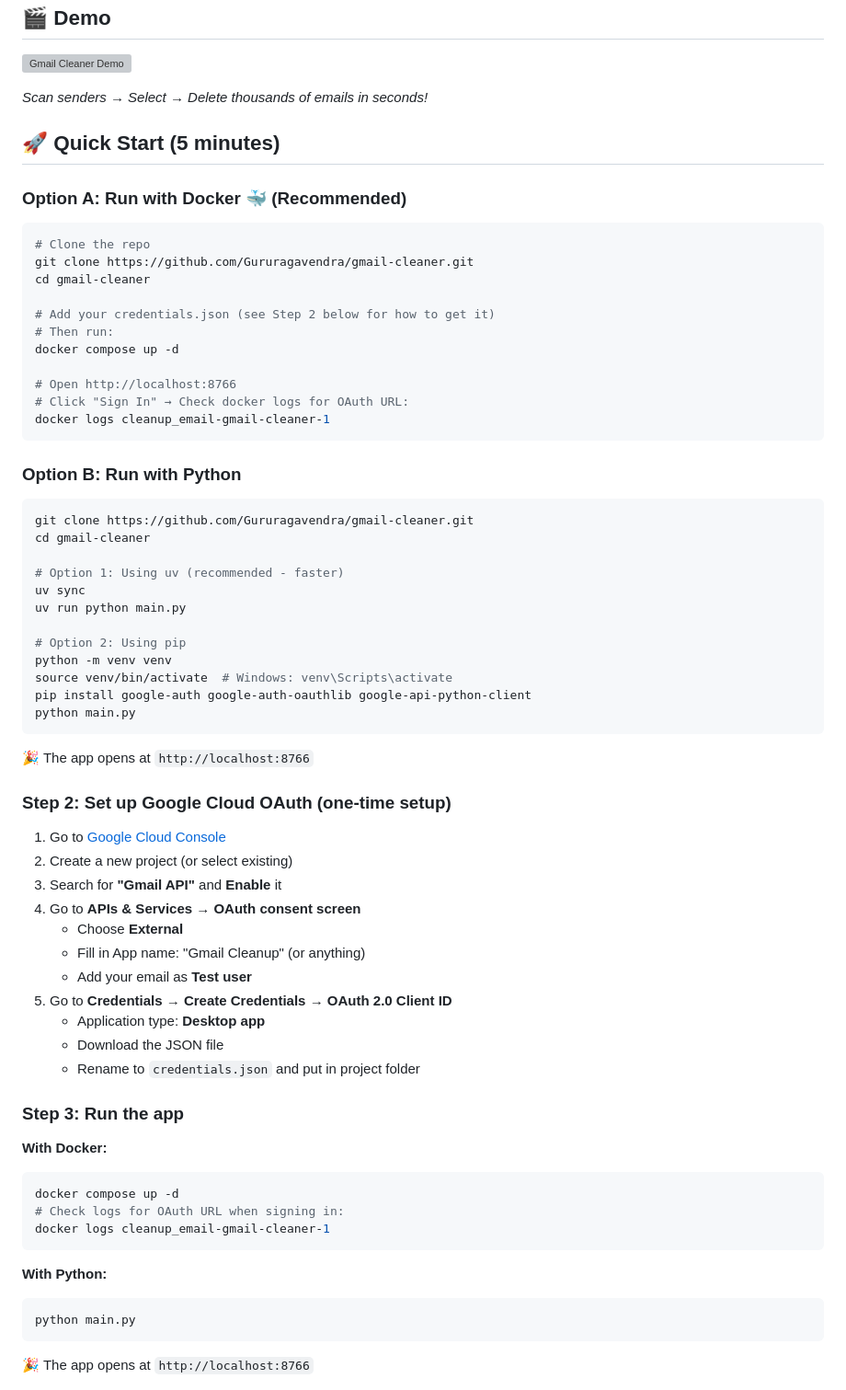
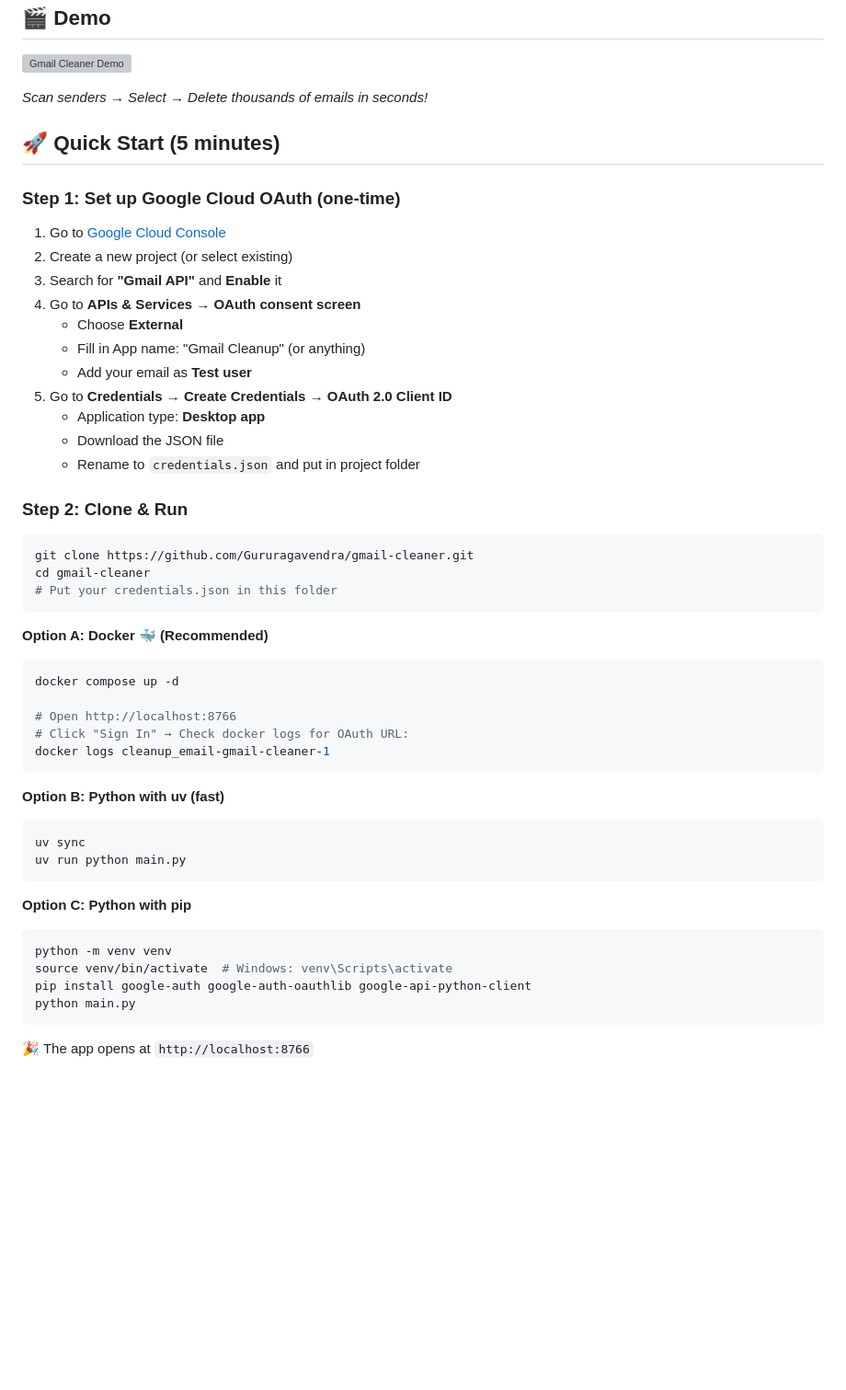
Before and after one commit to Gururagavendra/gmail-cleaner, a Markdown page: README.md, the part around the change. Shown: that part at 92% size. GitHub-like rendering; blank space fills up the shorter version; grey boxes are pictures that could not be loaded.

Commit message:
Reorganize README: OAuth setup first, then run options

````diff
--- a/README.md
+++ b/README.md
@@ -28,42 +28,7 @@ A **free**, privacy-focused tool to bulk unsubscribe from emails, delete emails
 
 ## 🚀 Quick Start (5 minutes)
 
-### Option A: Run with Docker 🐳 (Recommended)
-
-```bash
-# Clone the repo
-git clone https://github.com/Gururagavendra/gmail-cleaner.git
-cd gmail-cleaner
-
-# Add your credentials.json (see Step 2 below for how to get it)
-# Then run:
-docker compose up -d
-
-# Open http://localhost:8766
-# Click "Sign In" → Check docker logs for OAuth URL:
-docker logs cleanup_email-gmail-cleaner-1
-```
-
-### Option B: Run with Python
-
-```bash
-git clone https://github.com/Gururagavendra/gmail-cleaner.git
-cd gmail-cleaner
-
-# Option 1: Using uv (recommended - faster)
-uv sync
-uv run python main.py
-
-# Option 2: Using pip
-python -m venv venv
-source venv/bin/activate  # Windows: venv\Scripts\activate
-pip install google-auth google-auth-oauthlib google-api-python-client
-python main.py
-```
-
-🎉 The app opens at `http://localhost:8766`
-
-### Step 2: Set up Google Cloud OAuth (one-time setup)
+### Step 1: Set up Google Cloud OAuth (one-time)
 
 1. Go to [Google Cloud Console](https://console.cloud.google.com/)
 2. Create a new project (or select existing)
@@ -77,17 +42,34 @@ python main.py
    - Download the JSON file
    - Rename to `credentials.json` and put in project folder
 
-### Step 3: Run the app
+### Step 2: Clone & Run
 
-**With Docker:**
+```bash
+git clone https://github.com/Gururagavendra/gmail-cleaner.git
+cd gmail-cleaner
+# Put your credentials.json in this folder
+```
+
+**Option A: Docker 🐳 (Recommended)**
 ```bash
 docker compose up -d
-# Check logs for OAuth URL when signing in:
+
+# Open http://localhost:8766
+# Click "Sign In" → Check docker logs for OAuth URL:
 docker logs cleanup_email-gmail-cleaner-1
 ```
 
-**With Python:**
+**Option B: Python with uv (fast)**
 ```bash
+uv sync
+uv run python main.py
+```
+
+**Option C: Python with pip**
+```bash
+python -m venv venv
+source venv/bin/activate  # Windows: venv\Scripts\activate
+pip install google-auth google-auth-oauthlib google-api-python-client
 python main.py
 ```
 
````
